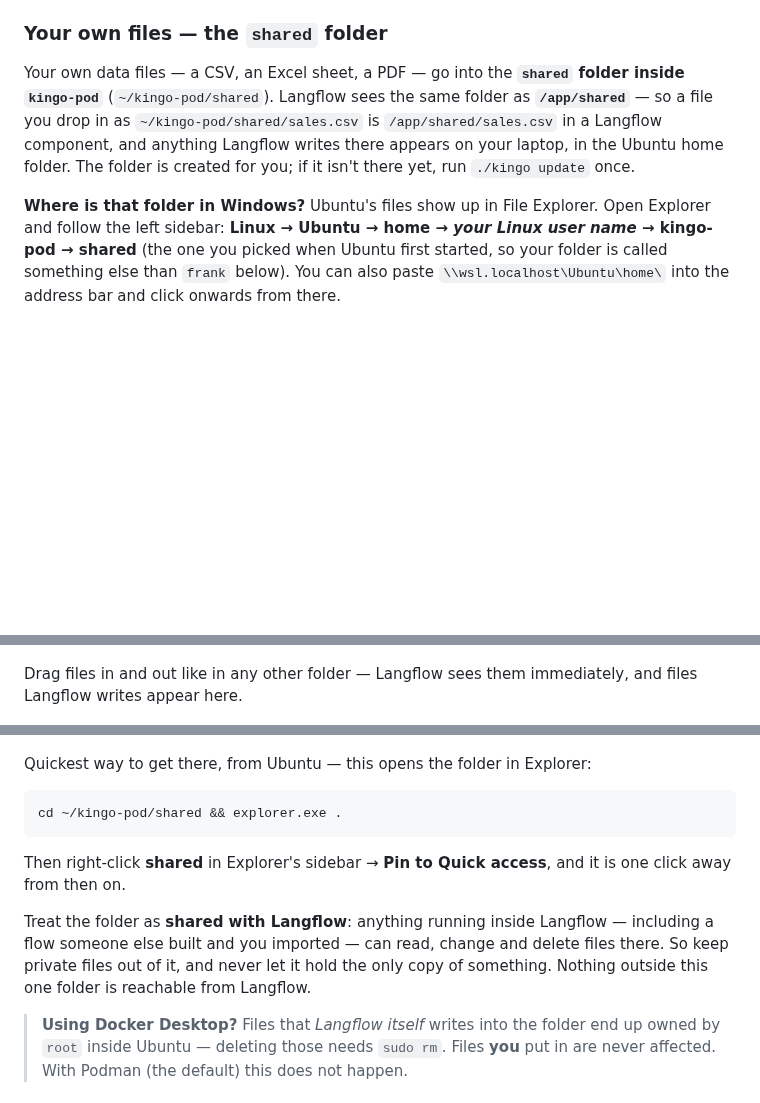
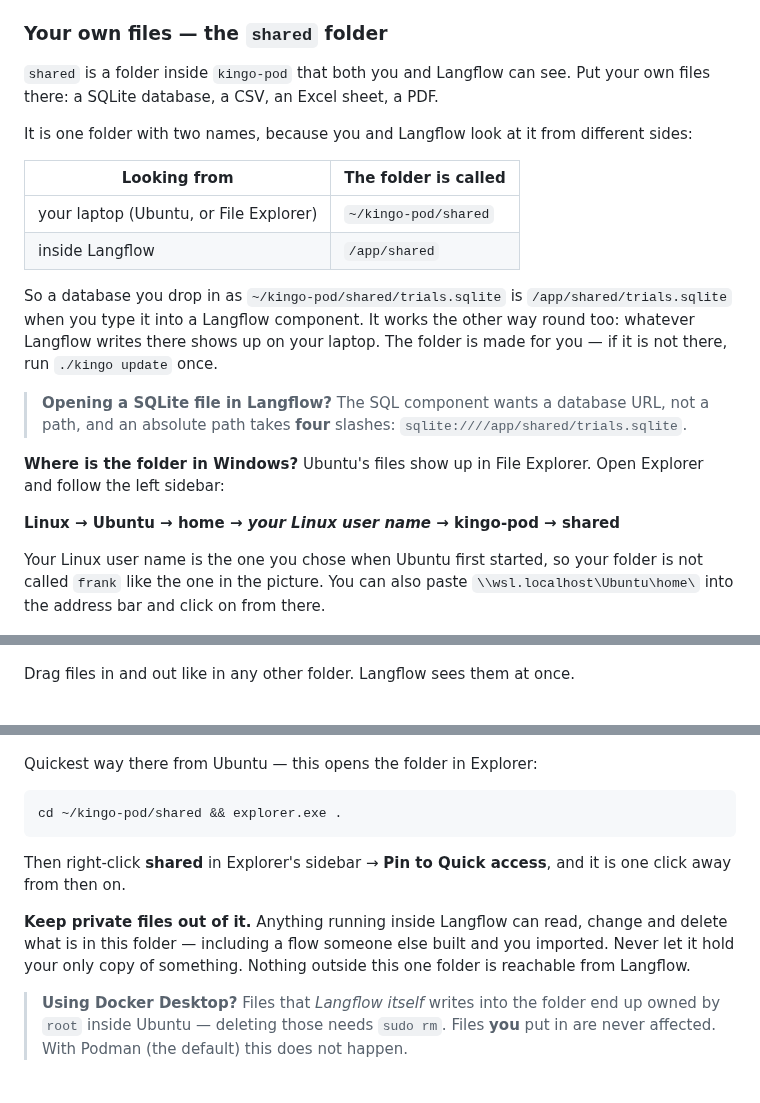
Before and after one commit to frankhuettner/kingo-pod, a Markdown page: docs/USING-WINDOWS.md, 3 parts joined by grey strips. Rendered like a GitHub page; blank space fills up the shorter version.

````diff
--- a/docs/USING-WINDOWS.md
+++ b/docs/USING-WINDOWS.md
@@ -82,29 +82,43 @@ then one command per job:
 
 ### Your own files — the `shared` folder
 
-Your own data files — a CSV, an Excel sheet, a PDF — go into the **`shared`
-folder inside `kingo-pod`** (`~/kingo-pod/shared`). Langflow sees the same
-folder as **`/app/shared`** — so a file you drop in as
-`~/kingo-pod/shared/sales.csv` is `/app/shared/sales.csv` in a Langflow
-component, and anything Langflow writes there appears on your laptop, in
-the Ubuntu home folder. The folder is created for you; if it isn't there
-yet, run `./kingo update` once.
+`shared` is a folder inside `kingo-pod` that both you and Langflow can see.
+Put your own files there: a SQLite database, a CSV, an Excel sheet, a PDF.
 
-**Where is that folder in Windows?** Ubuntu's files show up in File Explorer.
-Open Explorer and follow the left sidebar: **Linux → Ubuntu → home → *your
-Linux user name* → kingo-pod → shared** (the one you picked when Ubuntu first
-started, so your folder is called something else than `frank` below). You can
-also paste `\\wsl.localhost\Ubuntu\home\` into the address bar and click
-onwards from there.
+It is one folder with two names, because you and Langflow look at it from
+different sides:
+
+| Looking from | The folder is called |
+|---|---|
+| your laptop (Ubuntu, or File Explorer) | `~/kingo-pod/shared` |
+| inside Langflow | `/app/shared` |
+
+So a database you drop in as `~/kingo-pod/shared/trials.sqlite` is
+`/app/shared/trials.sqlite` when you type it into a Langflow component. It
+works the other way round too: whatever Langflow writes there shows up on your
+laptop. The folder is made for you — if it is not there, run `./kingo update`
+once.
+
+> **Opening a SQLite file in Langflow?** The SQL component wants a database
+> URL, not a path, and an absolute path takes **four** slashes:
+> `sqlite:////app/shared/trials.sqlite`.
+
+**Where is the folder in Windows?** Ubuntu's files show up in File Explorer.
+Open Explorer and follow the left sidebar:
+
+**Linux → Ubuntu → home → *your Linux user name* → kingo-pod → shared**
+
+Your Linux user name is the one you chose when Ubuntu first started, so your
+folder is not called `frank` like the one in the picture. You can also paste
+`\\wsl.localhost\Ubuntu\home\` into the address bar and click on from there.
 
 ![File Explorer at Linux → Ubuntu → home → frank → kingo-pod, with the shared folder highlighted](img/wsl-shared-1-explorer.png)
 
-Drag files in and out like in any other folder — Langflow sees them
-immediately, and files Langflow writes appear here.
+Drag files in and out like in any other folder. Langflow sees them at once.
 
 ![The shared folder open in Explorer, next to an Ubuntu terminal in the same folder](img/wsl-shared-2-folder.png)
 
-Quickest way to get there, from Ubuntu — this opens the folder in Explorer:
+Quickest way there from Ubuntu — this opens the folder in Explorer:
 
 ```bash
 cd ~/kingo-pod/shared && explorer.exe .
@@ -113,11 +127,10 @@ cd ~/kingo-pod/shared && explorer.exe .
 Then right-click **shared** in Explorer's sidebar → **Pin to Quick access**,
 and it is one click away from then on.
 
-Treat the folder as **shared with Langflow**: anything running inside Langflow
-— including a flow someone else built and you imported — can read, change and
-delete files there. So keep private files out of it, and never let it hold the
-only copy of something. Nothing outside this one folder is reachable from
-Langflow.
+**Keep private files out of it.** Anything running inside Langflow can read,
+change and delete what is in this folder — including a flow someone else built
+and you imported. Never let it hold your only copy of something. Nothing
+outside this one folder is reachable from Langflow.
 
 > **Using Docker Desktop?** Files that *Langflow itself* writes into the
 > folder end up owned by `root` inside Ubuntu — deleting those needs
````
Also changed, not shown: docs/USING-MAC.md (+28 -13 lines).
